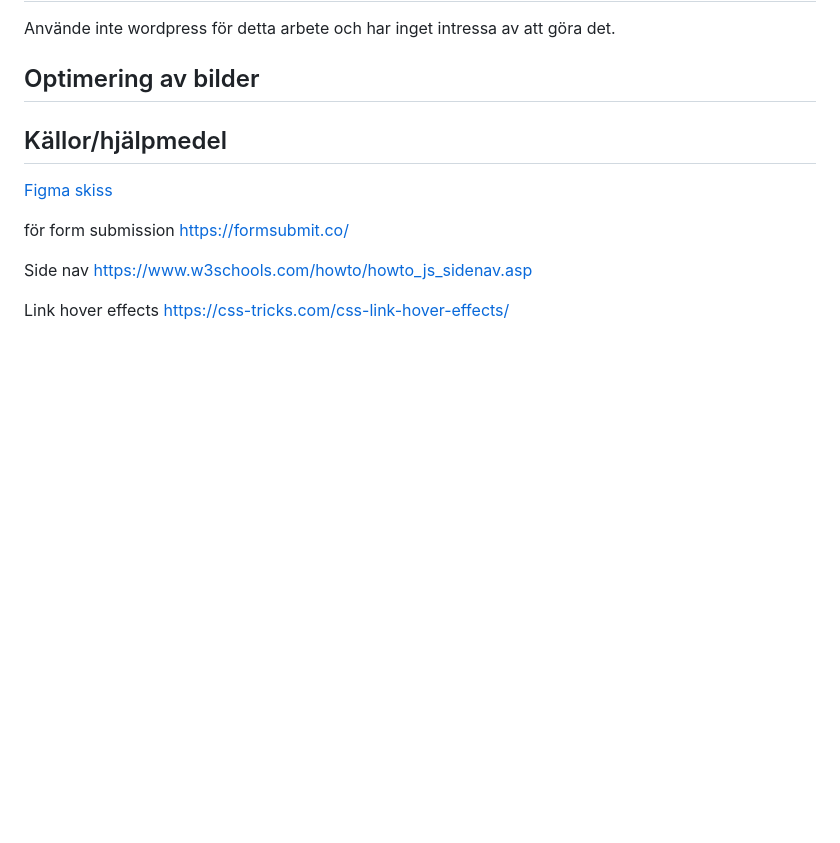
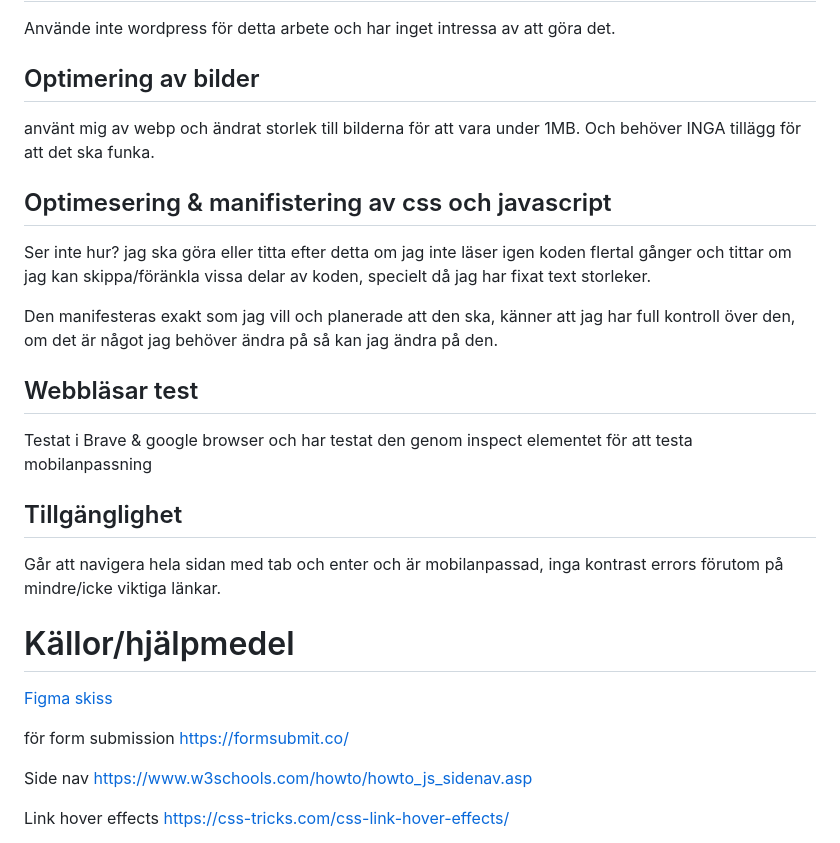
Before and after one commit to NyomKyon/Uppdrag-4, a Markdown page: README.md, the part around the change. GitHub-like rendering; blank space fills up the shorter version.

Commit message:
dokumentation för uppdrag 5

```diff
--- a/README.md
+++ b/README.md
@@ -55,8 +55,22 @@ CSS
 Använde inte wordpress för detta arbete och har inget intressa av att göra det.
 
 ## Optimering av bilder
+använt mig av webp och ändrat storlek till bilderna för att vara under 1MB. Och behöver INGA tillägg för att det ska funka.
 
-## Källor/hjälpmedel
+## Optimesering & manifistering av css och javascript
+Ser inte hur? jag ska göra eller titta efter detta om jag inte läser igen koden flertal gånger och tittar om jag kan skippa/föränkla vissa delar av koden, specielt då jag har fixat text storleker.
+
+Den manifesteras exakt som jag vill och planerade att den ska, känner att jag har full kontroll över den, om det är något jag behöver ändra på så kan jag ändra på den.
+
+## Webbläsar test
+Testat i Brave & google browser och har testat den genom inspect elementet för att testa mobilanpassning
+
+## Tillgänglighet
+Går att navigera hela sidan med tab och enter och är mobilanpassad, inga kontrast errors förutom på mindre/icke viktiga länkar.
+
+
+
+# Källor/hjälpmedel
 
 [Figma skiss](https://www.figma.com/design/aQEryEqhIeMUtKT322nXbj/Uppdrag-3-del-2?node-id=0-1&p=f&t=VlWiiSX8nejtwoUU-0)
 
```
